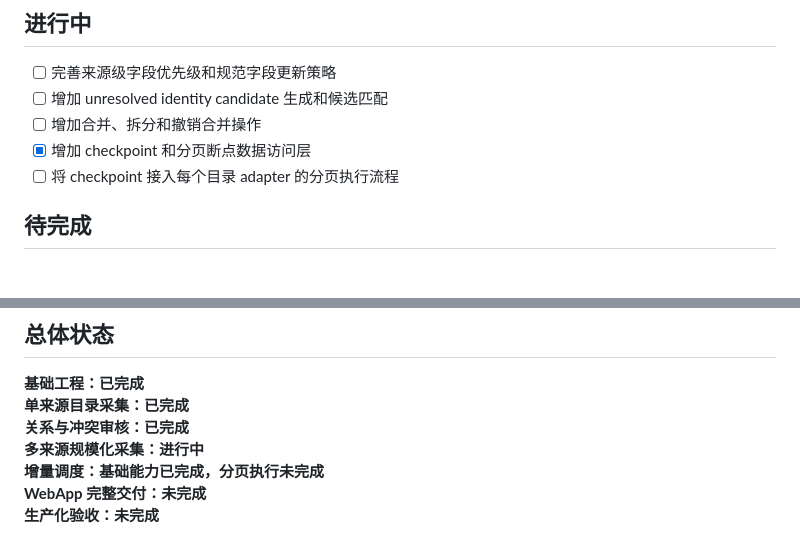
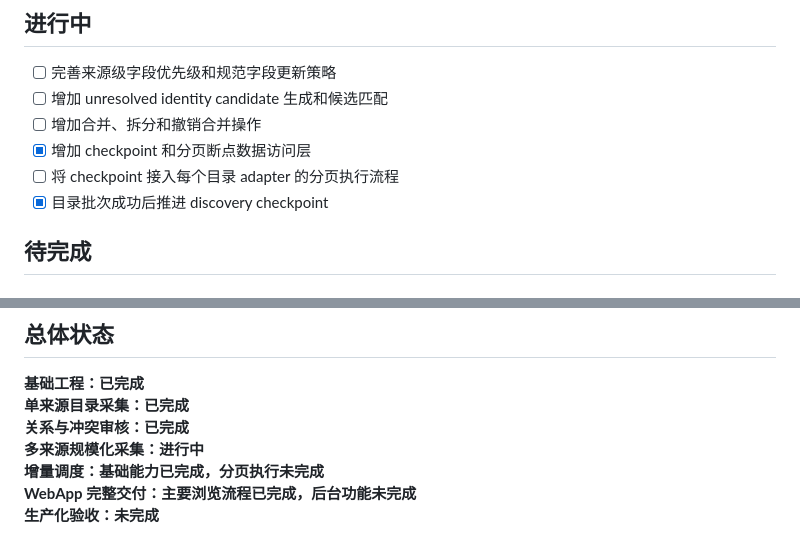
Before and after one commit to pick-com/avxxx, a Markdown page: docs/ROADMAP_STATUS.md, 2 parts joined by grey strips. GitHub-like rendering.

```diff
--- a/docs/ROADMAP_STATUS.md
+++ b/docs/ROADMAP_STATUS.md
@@ -32,6 +37,7 @@
 - [ ] 增加合并、拆分和撤销合并操作
 - [x] 增加 checkpoint 和分页断点数据访问层
 - [ ] 将 checkpoint 接入每个目录 adapter 的分页执行流程
+- [x] 目录批次成功后推进 discovery checkpoint
 
 ## 待完成
 
@@ -120,5 +126,5 @@ JAV Database adapter 已接入 scraper，可完成发现、详情抓取、解析
 **关系与冲突审核：已完成**
 **多来源规模化采集：进行中**
 **增量调度：基础能力已完成，分页执行未完成**
-**WebApp 完整交付：未完成**
+**WebApp 完整交付：主要浏览流程已完成，后台功能未完成**
 **生产化验收：未完成**
```
Also changed, not shown: other parts of docs/ROADMAP_STATUS.md (+8 -3 lines).
